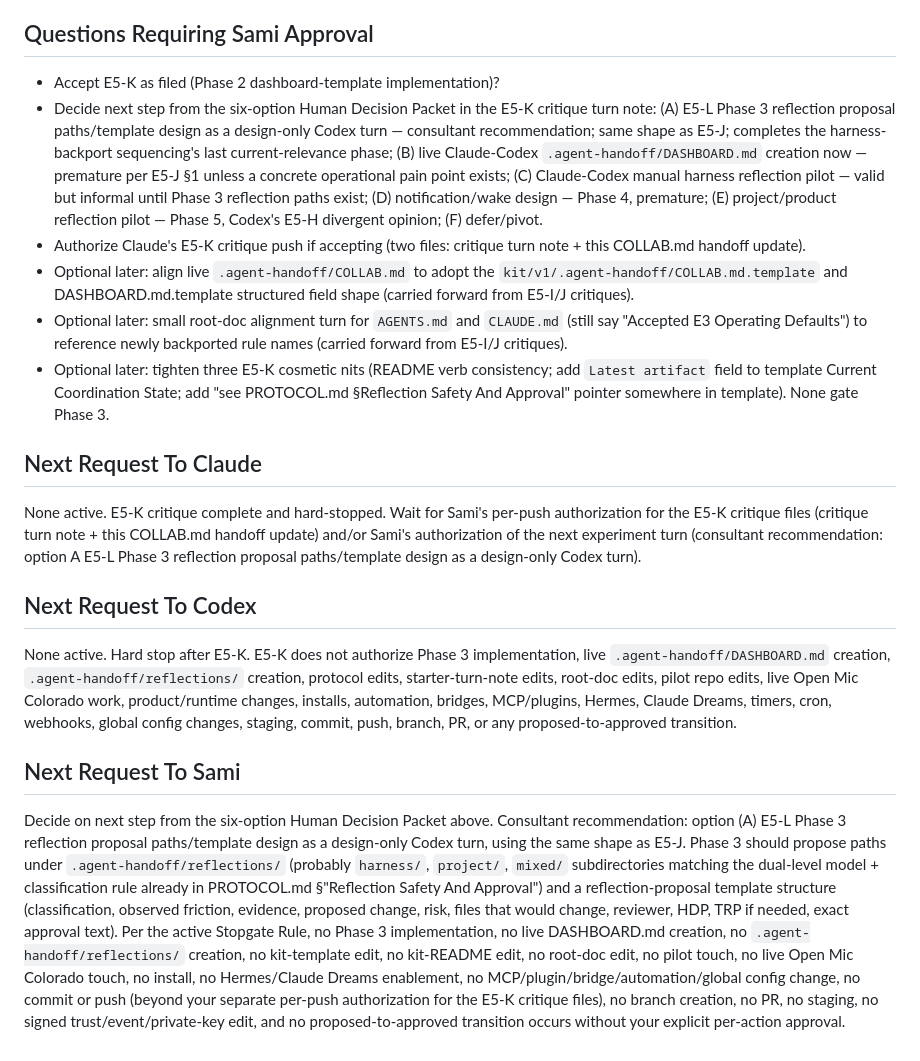
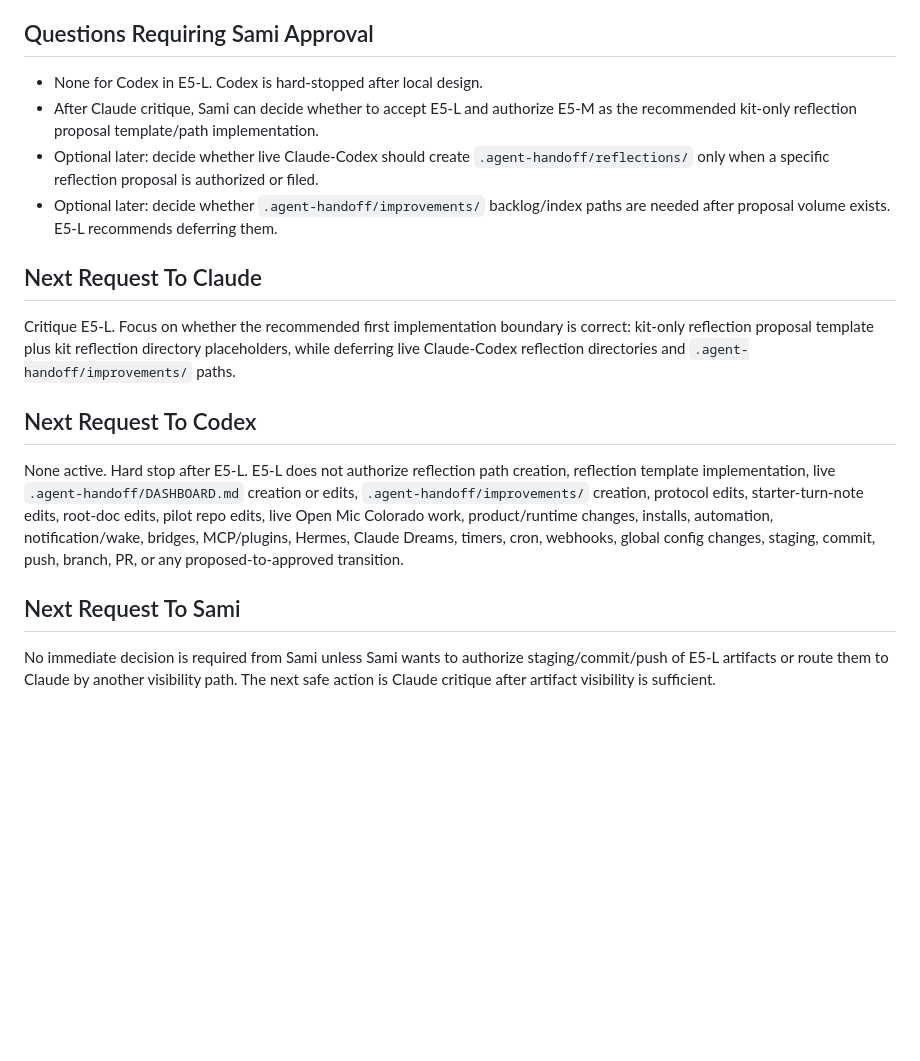
Before and after one commit to samiserrag/Claude-Codex, a Markdown page: .agent-handoff/COLLAB.md, the part around one of its changes. Rendered like a GitHub page; blank space fills up the shorter version.

Commit message:
E5-L: design reflection paths and proposal template

```diff
--- a/.agent-handoff/COLLAB.md
+++ b/.agent-handoff/COLLAB.md
@@ -1776,65 +1729,37 @@ keeping parse-failure recovery simple.
 
 ## Questions Requiring Sami Approval
 
-- Accept E5-K as filed (Phase 2 dashboard-template implementation)?
-- Decide next step from the six-option Human Decision Packet in the E5-K
-  critique turn note: (A) E5-L Phase 3 reflection proposal paths/template
-  design as a design-only Codex turn — consultant recommendation; same shape
-  as E5-J; completes the harness-backport sequencing's last current-relevance
-  phase; (B) live Claude-Codex `.agent-handoff/DASHBOARD.md` creation now —
-  premature per E5-J §1 unless a concrete operational pain point exists;
-  (C) Claude-Codex manual harness reflection pilot — valid but informal
-  until Phase 3 reflection paths exist; (D) notification/wake design —
-  Phase 4, premature; (E) project/product reflection pilot — Phase 5,
-  Codex's E5-H divergent opinion; (F) defer/pivot.
-- Authorize Claude's E5-K critique push if accepting (two files: critique
-  turn note + this COLLAB.md handoff update).
-- Optional later: align live `.agent-handoff/COLLAB.md` to adopt the
-  `kit/v1/.agent-handoff/COLLAB.md.template` and DASHBOARD.md.template
-  structured field shape (carried forward from E5-I/J critiques).
-- Optional later: small root-doc alignment turn for `AGENTS.md` and
-  `CLAUDE.md` (still say "Accepted E3 Operating Defaults") to reference
-  newly backported rule names (carried forward from E5-I/J critiques).
-- Optional later: tighten three E5-K cosmetic nits (README verb consistency;
-  add `Latest artifact` field to template Current Coordination State; add
-  "see PROTOCOL.md §Reflection Safety And Approval" pointer somewhere in
-  template). None gate Phase 3.
+- None for Codex in E5-L. Codex is hard-stopped after local design.
+- After Claude critique, Sami can decide whether to accept E5-L and authorize
+  E5-M as the recommended kit-only reflection proposal template/path
+  implementation.
+- Optional later: decide whether live Claude-Codex should create
+  `.agent-handoff/reflections/` only when a specific reflection proposal is
+  authorized or filed.
+- Optional later: decide whether `.agent-handoff/improvements/` backlog/index
+  paths are needed after proposal volume exists. E5-L recommends deferring them.
 
 ## Next Request To Claude
 
-None active. E5-K critique complete and hard-stopped. Wait for Sami's
-per-push authorization for the E5-K critique files (critique turn note +
-this COLLAB.md handoff update) and/or Sami's authorization of the next
-experiment turn (consultant recommendation: option A E5-L Phase 3 reflection
-proposal paths/template design as a design-only Codex turn).
+Critique E5-L. Focus on whether the recommended first implementation boundary
+is correct: kit-only reflection proposal template plus kit reflection directory
+placeholders, while deferring live Claude-Codex reflection directories and
+`.agent-handoff/improvements/` paths.
 
 ## Next Request To Codex
 
-None active. Hard stop after E5-K. E5-K does not authorize Phase 3
-implementation, live `.agent-handoff/DASHBOARD.md` creation,
-`.agent-handoff/reflections/` creation, protocol edits, starter-turn-note
-edits, root-doc edits, pilot repo edits, live Open Mic Colorado work,
-product/runtime changes, installs, automation, bridges, MCP/plugins, Hermes,
-Claude Dreams, timers, cron, webhooks, global config changes, staging,
-commit, push, branch, PR, or any proposed-to-approved transition.
+None active. Hard stop after E5-L. E5-L does not authorize reflection path
+creation, reflection template implementation, live `.agent-handoff/DASHBOARD.md`
+creation or edits, `.agent-handoff/improvements/` creation, protocol edits,
+starter-turn-note edits, root-doc edits, pilot repo edits, live Open Mic
+Colorado work, product/runtime changes, installs, automation, notification/wake,
+bridges, MCP/plugins, Hermes, Claude Dreams, timers, cron, webhooks, global
+config changes, staging, commit, push, branch, PR, or any proposed-to-approved
+transition.
 
 ## Next Request To Sami
 
-Decide on next step from the six-option Human Decision Packet above.
-Consultant recommendation: option (A) E5-L Phase 3 reflection proposal
-paths/template design as a design-only Codex turn, using the same shape as
-E5-J. Phase 3 should propose paths under `.agent-handoff/reflections/`
-(probably `harness/`, `project/`, `mixed/` subdirectories matching the
-dual-level model + classification rule already in PROTOCOL.md §"Reflection
-Safety And Approval") and a reflection-proposal template structure
-(classification, observed friction, evidence, proposed change, risk, files
-that would change, reviewer, HDP, TRP if needed, exact approval text). Per
-the active Stopgate Rule, no Phase 3 implementation, no live DASHBOARD.md
-creation, no `.agent-handoff/reflections/` creation, no kit-template edit,
-no kit-README edit, no root-doc edit, no pilot touch, no live Open Mic
-Colorado touch, no install, no Hermes/Claude Dreams enablement, no
-MCP/plugin/bridge/automation/global config change, no commit or push
-(beyond your separate per-push authorization for the E5-K critique files),
-no branch creation, no PR, no staging, no signed trust/event/private-key
-edit, and no proposed-to-approved transition occurs without your explicit
-per-action approval.
+No immediate decision is required from Sami unless Sami wants to authorize
+staging/commit/push of E5-L artifacts or route them to Claude by another
+visibility path. The next safe action is Claude critique after artifact
+visibility is sufficient.
```
Also changed, not shown: other parts of .agent-handoff/COLLAB.md (+39 -86 lines), .agent-handoff/turns/E5-L-codex-reflection-paths-template-design.md (added, +396 -0 lines).
